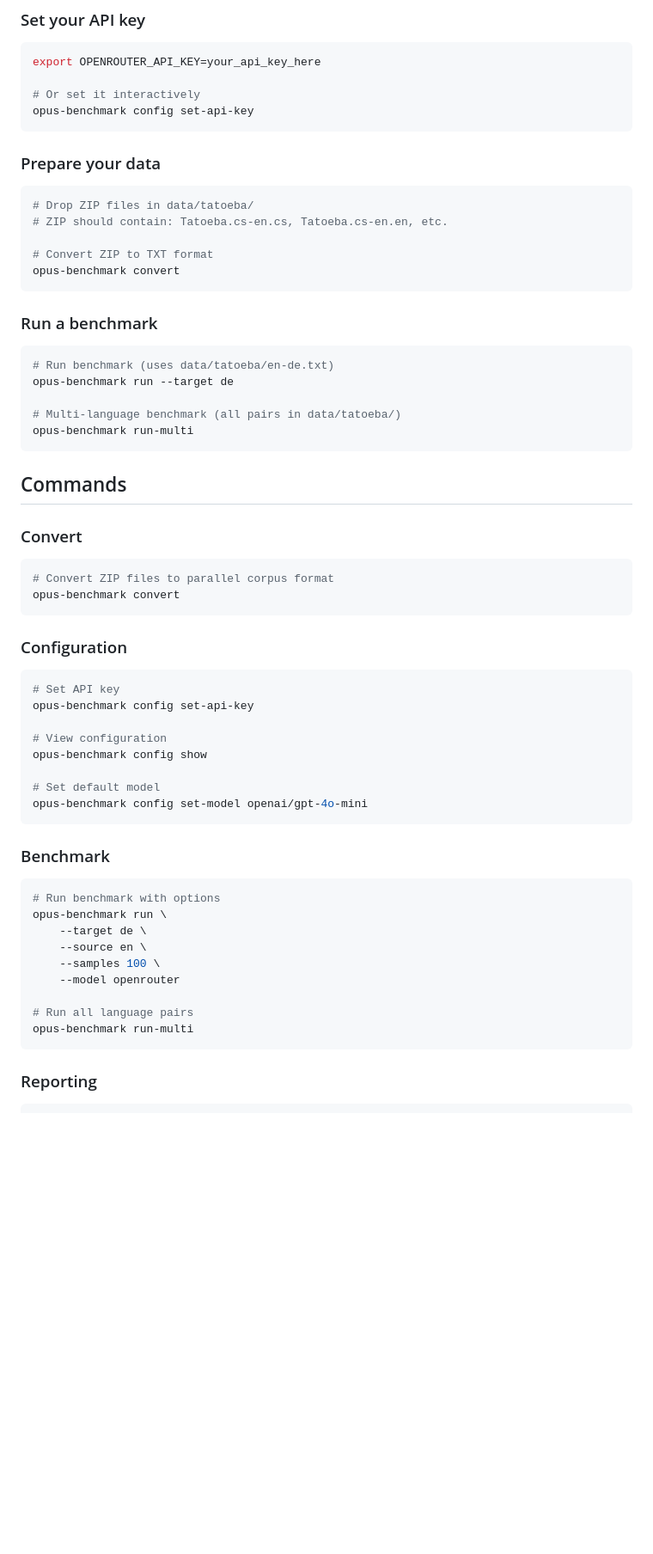
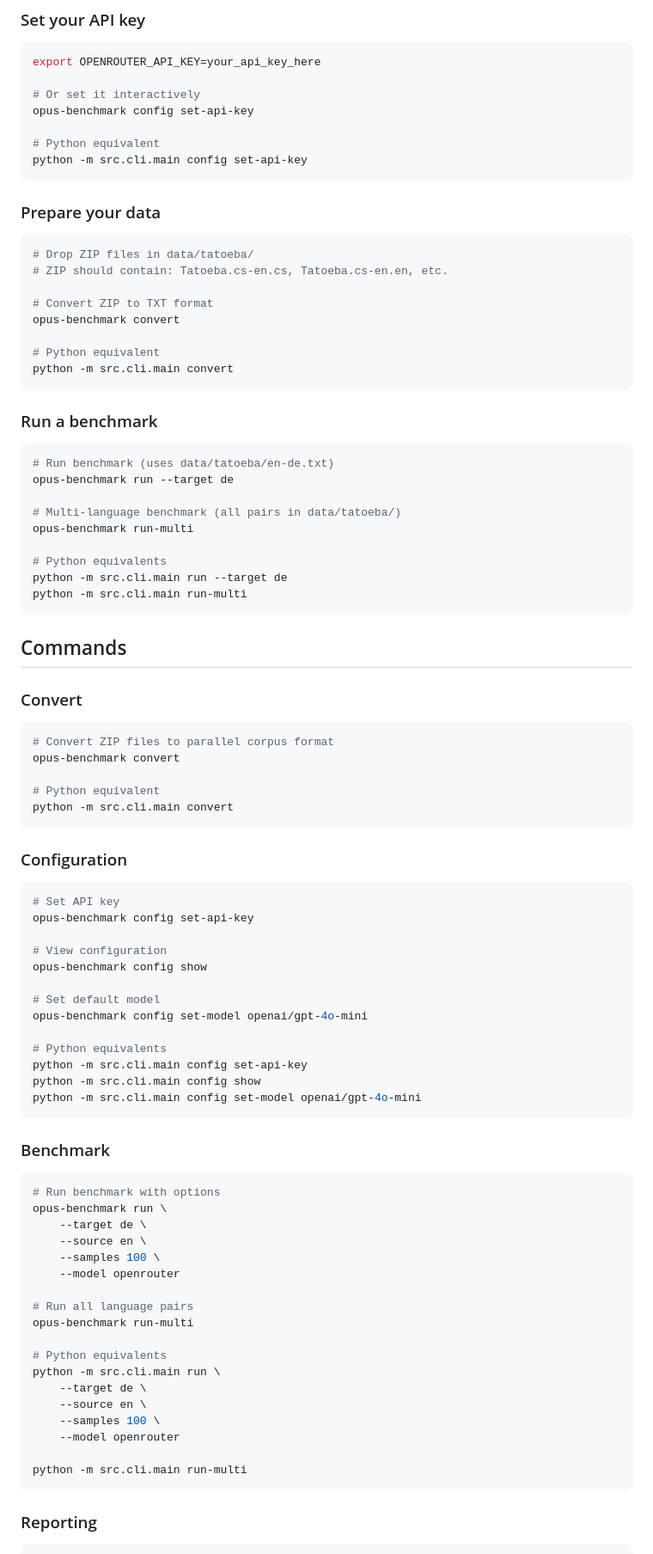
Before and after one commit to designhawk/opus-benchmark, a Markdown page: README.md, the part around one of its changes. Shown at 86% size. Drawn GitHub-style; blank space fills up the shorter version.

Commit message:
Add Python command alternatives to README

````diff
--- a/README.md
+++ b/README.md
@@ -33,6 +33,9 @@ export OPENROUTER_API_KEY=your_api_key_here
 
 # Or set it interactively
 opus-benchmark config set-api-key
+
+# Python equivalent
+python -m src.cli.main config set-api-key
 ```
 
 ### Prepare your data
@@ -42,6 +45,9 @@ opus-benchmark config set-api-key
 
 # Convert ZIP to TXT format
 opus-benchmark convert
+
+# Python equivalent
+python -m src.cli.main convert
 ```
 
 ### Run a benchmark
@@ -51,6 +57,10 @@ opus-benchmark run --target de
 
 # Multi-language benchmark (all pairs in data/tatoeba/)
 opus-benchmark run-multi
+
+# Python equivalents
+python -m src.cli.main run --target de
+python -m src.cli.main run-multi
 ```
 
 ## Commands
@@ -59,6 +69,9 @@ opus-benchmark run-multi
 ```bash
 # Convert ZIP files to parallel corpus format
 opus-benchmark convert
+
+# Python equivalent
+python -m src.cli.main convert
 ```
 
 ### Configuration
@@ -71,6 +84,11 @@ opus-benchmark config show
 
 # Set default model
 opus-benchmark config set-model openai/gpt-4o-mini
+
+# Python equivalents
+python -m src.cli.main config set-api-key
+python -m src.cli.main config show
+python -m src.cli.main config set-model openai/gpt-4o-mini
 ```
 
 ### Benchmark
@@ -84,6 +102,15 @@ opus-benchmark run \
 
 # Run all language pairs
 opus-benchmark run-multi
+
+# Python equivalents
+python -m src.cli.main run \
+    --target de \
+    --source en \
+    --samples 100 \
+    --model openrouter
+
+python -m src.cli.main run-multi
 ```
 
 ### Reporting
````
Also changed, not shown: other parts of README.md (+9 -0 lines).
